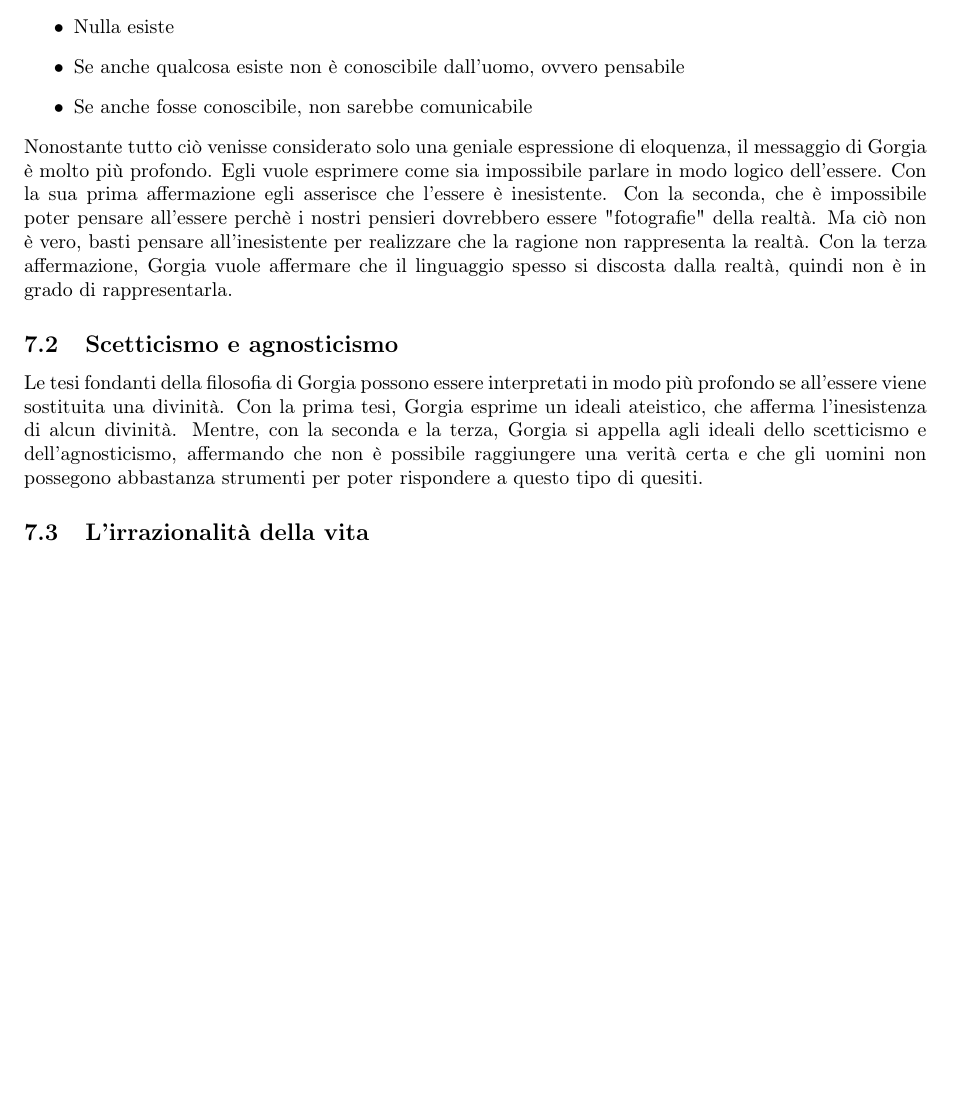
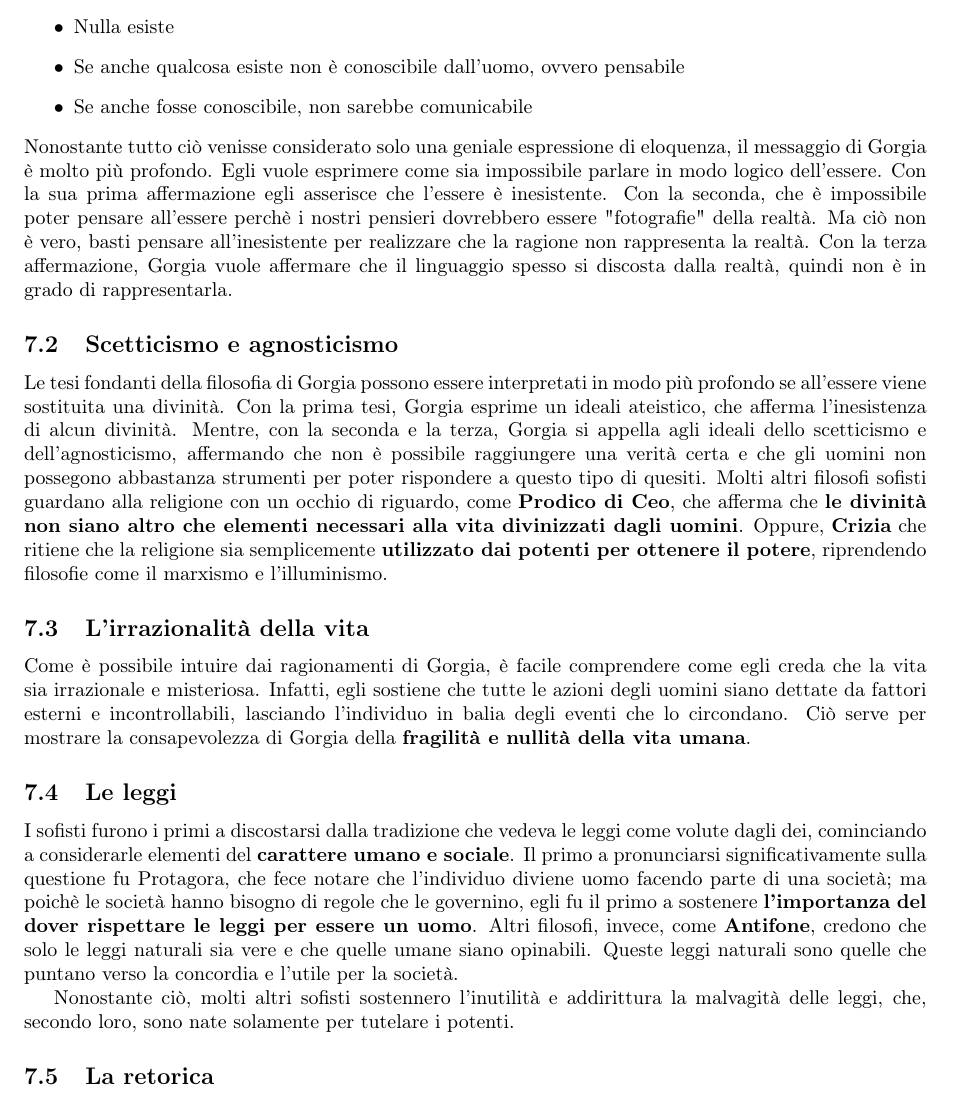
Before and after one commit to bulkparrot/notes, a LaTeX document (filosofia/I sofisti.tex): part of page 3 of 3, cut so that both start at the same text, the shorter picture padded with empty space. Compiled offline with pdfLaTeX.

Commit message:
update sofisti

```diff
--- a/filosofia/I sofisti.tex
+++ b/filosofia/I sofisti.tex
@@ -80,9 +80,19 @@
 
 	\subsection{Scetticismo e agnosticismo}
 
-	Le tesi fondanti della filosofia di Gorgia possono essere interpretati in modo più profondo se all'essere viene sostituita una divinità. Con la prima tesi, Gorgia esprime un ideali ateistico, che afferma l'inesistenza di alcun divinità. Mentre, con la seconda e la terza, Gorgia si appella agli ideali dello scetticismo e dell'agnosticismo, affermando che non è possibile raggiungere una verità certa e che gli uomini non possegono abbastanza strumenti per poter rispondere a questo tipo di quesiti.
+	Le tesi fondanti della filosofia di Gorgia possono essere interpretati in modo più profondo se all'essere viene sostituita una divinità. Con la prima tesi, Gorgia esprime un ideali ateistico, che afferma l'inesistenza di alcun divinità. Mentre, con la seconda e la terza, Gorgia si appella agli ideali dello scetticismo e dell'agnosticismo, affermando che non è possibile raggiungere una verità certa e che gli uomini non possegono abbastanza strumenti per poter rispondere a questo tipo di quesiti. Molti altri filosofi sofisti guardano alla religione con un occhio di riguardo, come \textbf{Prodico di Ceo}, che afferma che \textbf{le divinità non siano altro che elementi necessari alla vita divinizzati dagli uomini}. Oppure, \textbf{Crizia} che ritiene che la religione sia semplicemente \textbf{utilizzato dai potenti per ottenere il potere}, riprendendo filosofie come il marxismo e l'illuminismo.
 
 	\subsection{L'irrazionalità della vita}
+
+	Come è possibile intuire dai ragionamenti di Gorgia, è facile comprendere come egli creda che la vita sia irrazionale e misteriosa. Infatti, egli sostiene che tutte le azioni degli uomini siano dettate da fattori esterni e incontrollabili, lasciando l'individuo in balia degli eventi che lo circondano. Ciò serve per mostrare la consapevolezza di Gorgia della \textbf{fragilità e nullità della vita umana}.
+
+	\subsection{Le leggi}
+
+	I sofisti furono i primi a discostarsi dalla tradizione che vedeva le leggi come volute dagli dei, cominciando a considerarle elementi del \textbf{carattere umano e sociale}. Il primo a pronunciarsi significativamente sulla questione fu Protagora, che fece notare che l'individuo diviene uomo facendo parte di una società; ma poichè le società hanno bisogno di regole che le governino, egli fu il primo a sostenere \textbf{l'importanza del dover rispettare le leggi per essere un uomo}. Altri filosofi, invece, come \textbf{Antifone}, credono che solo le leggi naturali sia vere e che quelle umane siano opinabili. Queste leggi naturali sono quelle che puntano verso la concordia e l'utile per la società.
+
+	Nonostante ciò, molti altri sofisti sostennero l'inutilità e addirittura la malvagità delle leggi, che, secondo loro, sono nate solamente per tutelare i potenti.
+
+	\subsection{La retorica}
 
 
 
```
Also changed, not shown: filosofia/I sofisti.pdf, 3 other files.
